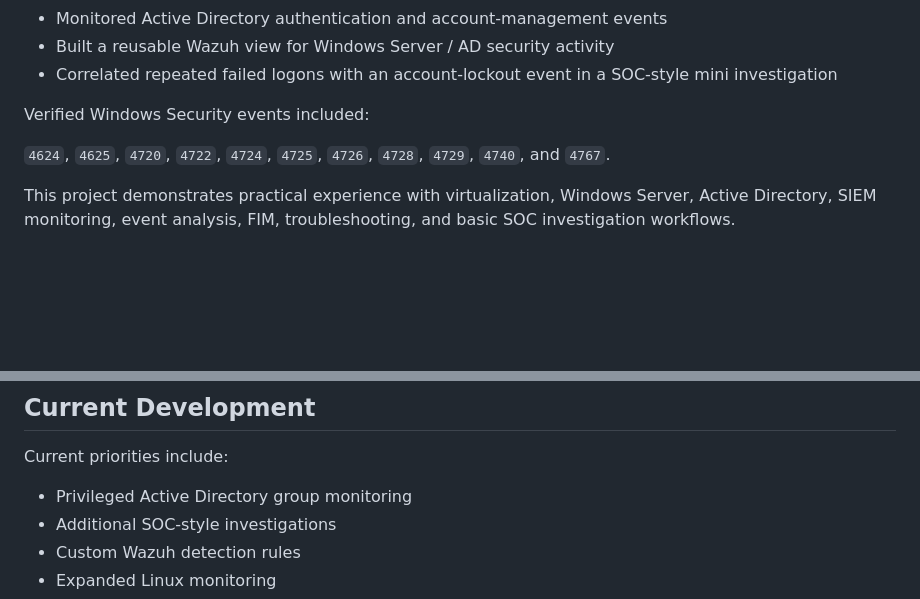
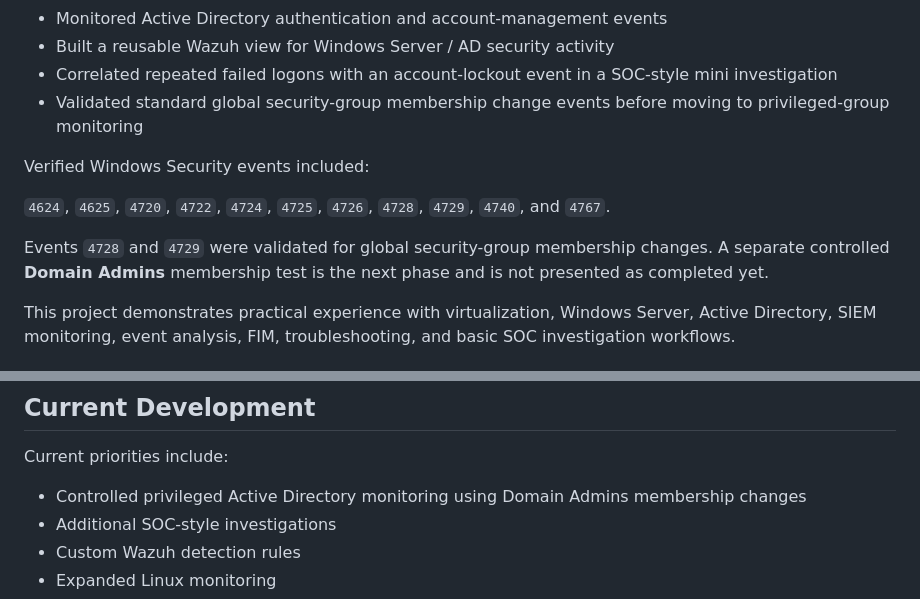
Before and after one commit to shivansh2589/cyberSecurity-portfolio, a Markdown page: README.md, 2 parts joined by grey strips. Drawn GitHub-style; blank space fills up the shorter version.

Commit message:
Align portfolio status with verified AD monitoring work

```diff
--- a/README.md
+++ b/README.md
@@ -51,10 +51,13 @@ Key work completed:
 - Monitored Active Directory authentication and account-management events
 - Built a reusable Wazuh view for Windows Server / AD security activity
 - Correlated repeated failed logons with an account-lockout event in a SOC-style mini investigation
+- Validated standard global security-group membership change events before moving to privileged-group monitoring
 
 Verified Windows Security events included:
 
 `4624`, `4625`, `4720`, `4722`, `4724`, `4725`, `4726`, `4728`, `4729`, `4740`, and `4767`.
+
+Events `4728` and `4729` were validated for global security-group membership changes. A separate controlled **Domain Admins** membership test is the next phase and is not presented as completed yet.
 
 This project demonstrates practical experience with virtualization, Windows Server, Active Directory, SIEM monitoring, event analysis, FIM, troubleshooting, and basic SOC investigation workflows.
 
@@ -198,7 +201,7 @@ It contains deeper technical documentation for pfSense and the Proxmox cybersecu
 
 Current priorities include:
 
-- Privileged Active Directory group monitoring
+- Controlled privileged Active Directory monitoring using Domain Admins membership changes
 - Additional SOC-style investigations
 - Custom Wazuh detection rules
 - Expanded Linux monitoring
```
